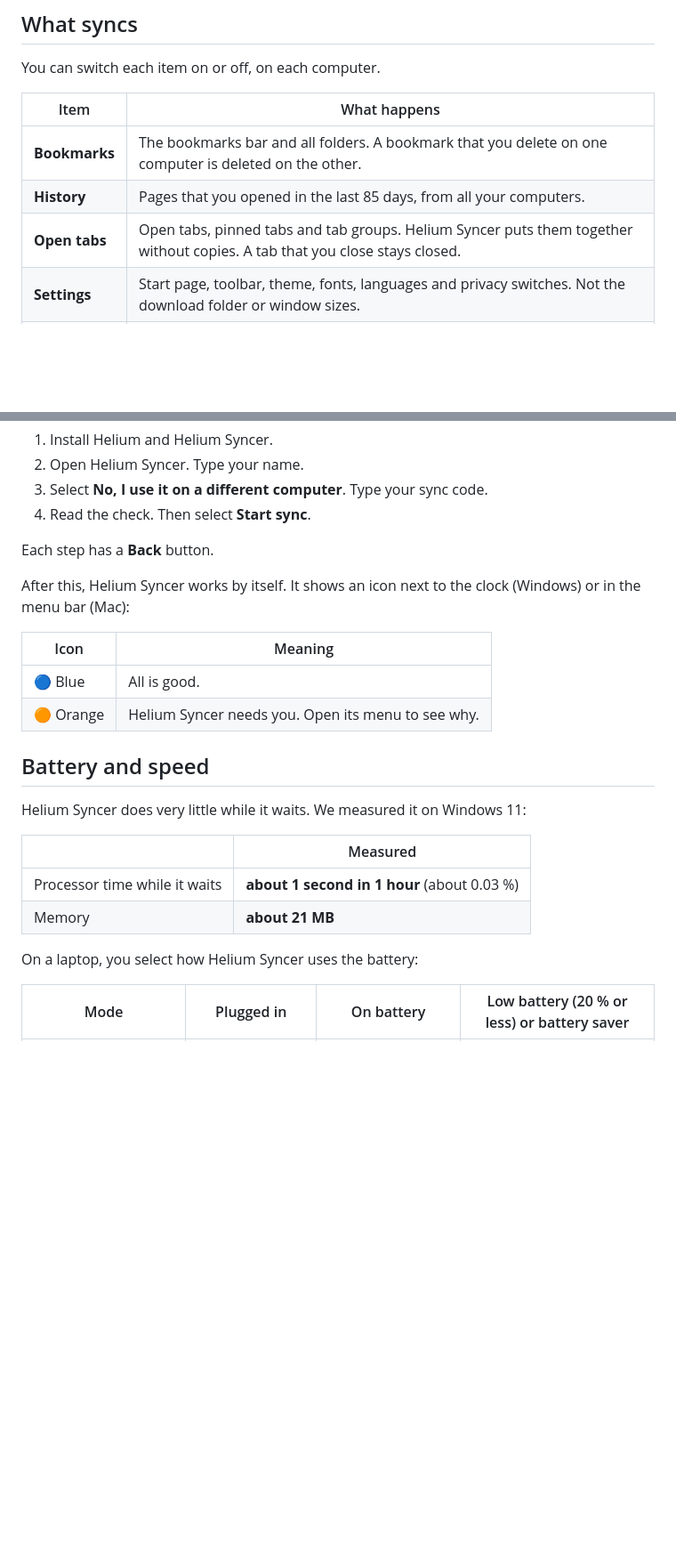
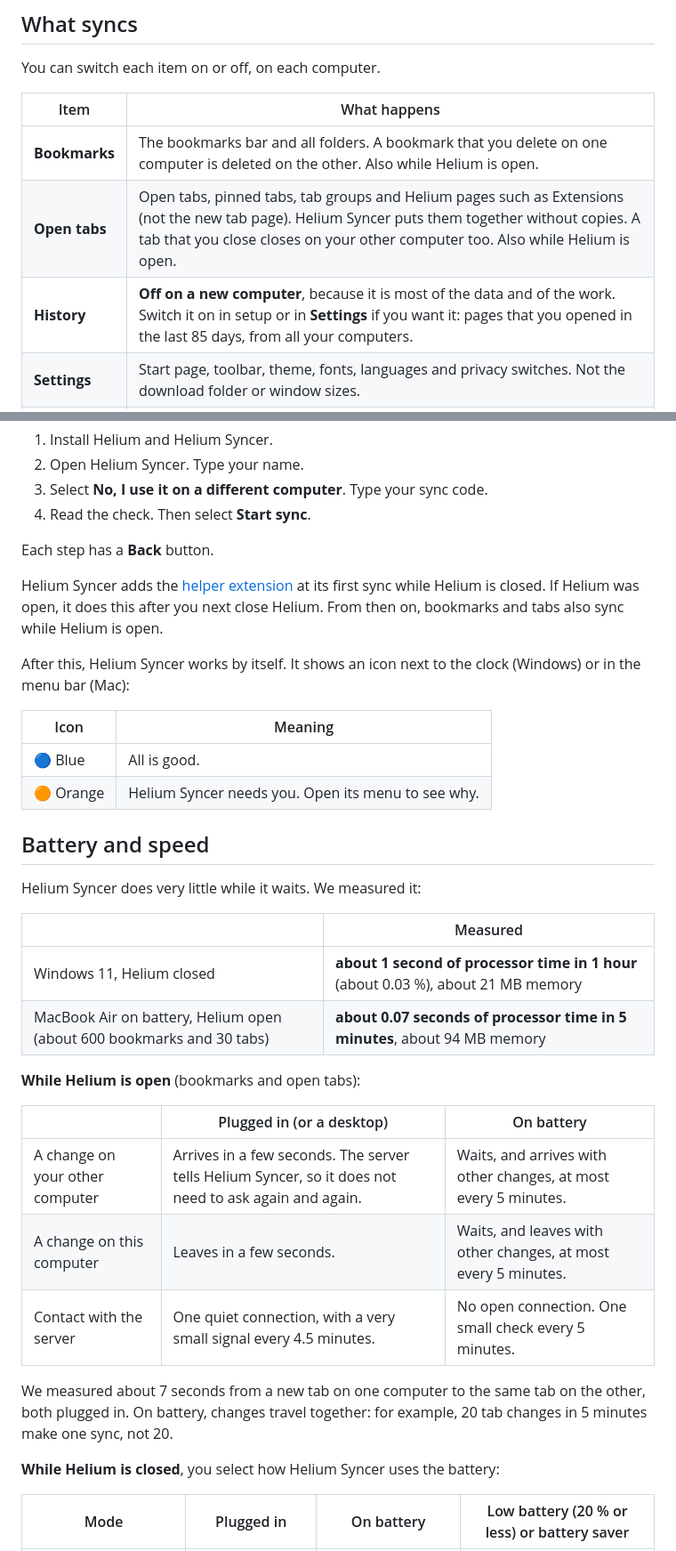
Before and after one commit to imrishabhchauhan/helium-syncer, a Markdown page: README.md, 2 parts joined by grey strips. Shown at 89% size. Rendered like a GitHub page; blank space fills up the shorter version.

```diff
--- a/README.md
+++ b/README.md
@@ -84,9 +93,9 @@ You can switch each item on or off, on each computer.
 
 | Item | What happens |
 |---|---|
-| **Bookmarks** | The bookmarks bar and all folders. A bookmark that you delete on one computer is deleted on the other. |
-| **History** | Pages that you opened in the last 85 days, from all your computers. |
-| **Open tabs** | Open tabs, pinned tabs and tab groups. Helium Syncer puts them together without copies. A tab that you close stays closed. |
+| **Bookmarks** | The bookmarks bar and all folders. A bookmark that you delete on one computer is deleted on the other. Also while Helium is open. |
+| **Open tabs** | Open tabs, pinned tabs, tab groups and Helium pages such as Extensions (not the new tab page). Helium Syncer puts them together without copies. A tab that you close closes on your other computer too. Also while Helium is open. |
+| **History** | **Off on a new computer**, because it is most of the data and of the work. Switch it on in setup or in **Settings** if you want it: pages that you opened in the last 85 days, from all your computers. |
 | **Settings** | Start page, toolbar, theme, fonts, languages and privacy switches. Not the download folder or window sizes. |
 | **Extensions** | Helium Syncer installs your extensions on the other computer, with their settings (for example, your blocker rules). |
 | **Profiles** | Always on. A profile from your other computer is added next to your profiles. If two profiles have the same name, the new one gets a number, for example "Personal (2)", on this computer only. |
@@ -121,6 +140,8 @@ You can switch each item on or off, on each computer.
 
 Each step has a **Back** button.
 
+Helium Syncer adds the [helper extension](#the-helper-extension) at its first sync while Helium is closed. If Helium was open, it does this after you next close Helium. From then on, bookmarks and tabs also sync while Helium is open.
+
 After this, Helium Syncer works by itself. It shows an icon next to the clock (Windows) or in the menu bar (Mac):
 
 | Icon | Meaning |
@@ -130,14 +151,24 @@ After this, Helium Syncer works by itself. It shows an icon next to the clock (W
 
 ## Battery and speed
 
-Helium Syncer does very little while it waits. We measured it on Windows 11:
+Helium Syncer does very little while it waits. We measured it:
 
 | | Measured |
 |---|---|
-| Processor time while it waits | **about 1 second in 1 hour** (about 0.03 %) |
-| Memory | **about 21 MB** |
+| Windows 11, Helium closed | **about 1 second of processor time in 1 hour** (about 0.03 %), about 21 MB memory |
+| MacBook Air on battery, Helium open (about 600 bookmarks and 30 tabs) | **about 0.07 seconds of processor time in 5 minutes**, about 94 MB memory |
 
-On a laptop, you select how Helium Syncer uses the battery:
+**While Helium is open** (bookmarks and open tabs):
+
+| | Plugged in (or a desktop) | On battery |
+|---|---|---|
+| A change on your other computer | Arrives in a few seconds. The server tells Helium Syncer, so it does not need to ask again and again. | Waits, and arrives with other changes, at most every 5 minutes. |
+| A change on this computer | Leaves in a few seconds. | Waits, and leaves with other changes, at most every 5 minutes. |
+| Contact with the server | One quiet connection, with a very small signal every 4.5 minutes. | No open connection. One small check every 5 minutes. |
+
+We measured about 7 seconds from a new tab on one computer to the same tab on the other, both plugged in. On battery, changes travel together: for example, 20 tab changes in 5 minutes make one sync, not 20.
+
+**While Helium is closed**, you select how Helium Syncer uses the battery:
 
 | Mode | Plugged in | On battery | Low battery (20 % or less) or battery saver |
 |---|---|---|---|
```
Also changed, not shown: other parts of README.md (+42 -13 lines), docs/03-release-plan.md (added, +94 -0 lines).
